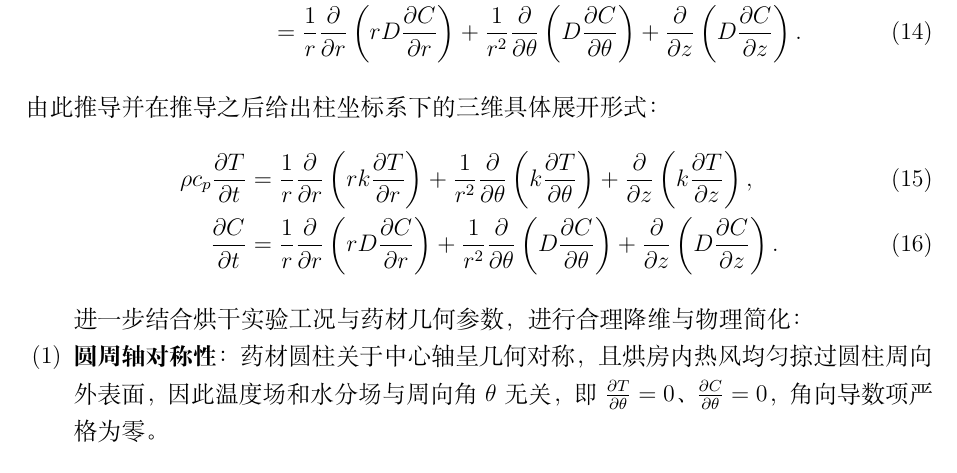
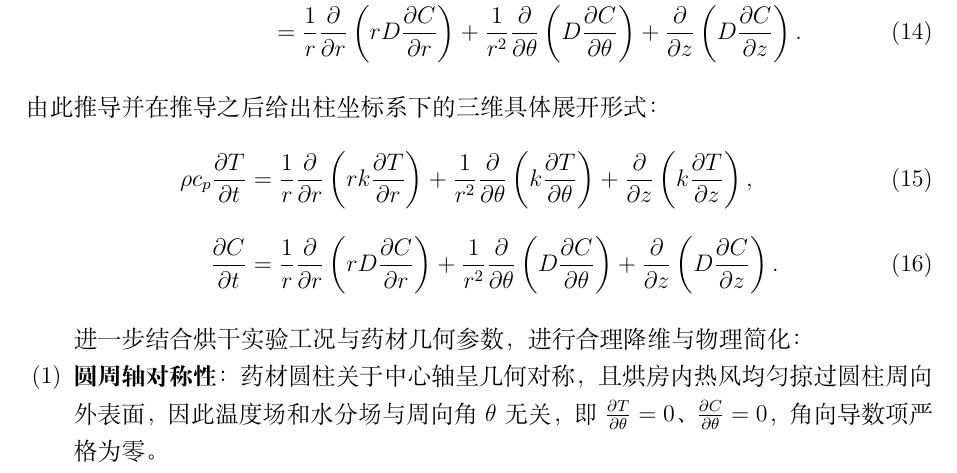
Before and after one commit to Comet966/MM_AA, a LaTeX document (A1_1/A题_支撑材料/report/paper.tex): part of page 5 of 15, cut so that both start at the same text. Compiled offline with XeLaTeX.

Commit message:
style(model): add vertical spacing between equations (15) and (16)

```diff
--- a/A1_1/A题_支撑材料/report/paper.tex
+++ b/A1_1/A题_支撑材料/report/paper.tex
@@ -194,7 +194,7 @@ z = z.
 \rho c_p\frac{\partial T}{\partial t}
 &=\frac1r\frac{\partial}{\partial r}\left(rk\frac{\partial T}{\partial r}\right)
 +\frac{1}{r^2}\frac{\partial}{\partial\theta}\left(k\frac{\partial T}{\partial\theta}\right)
-+\frac{\partial}{\partial z}\left(k\frac{\partial T}{\partial z}\right),\label{eq:cyl_heat}\\
++\frac{\partial}{\partial z}\left(k\frac{\partial T}{\partial z}\right),\label{eq:cyl_heat}\\[10pt]
 \frac{\partial C}{\partial t}
 &=\frac1r\frac{\partial}{\partial r}\left(rD\frac{\partial C}{\partial r}\right)
 +\frac{1}{r^2}\frac{\partial}{\partial\theta}\left(D\frac{\partial C}{\partial\theta}\right)
```
Also changed, not shown: A1_1/support_files/report/paper.tex (+1 -1 lines), A1_1/A题_药材烘干_论文.pdf.
